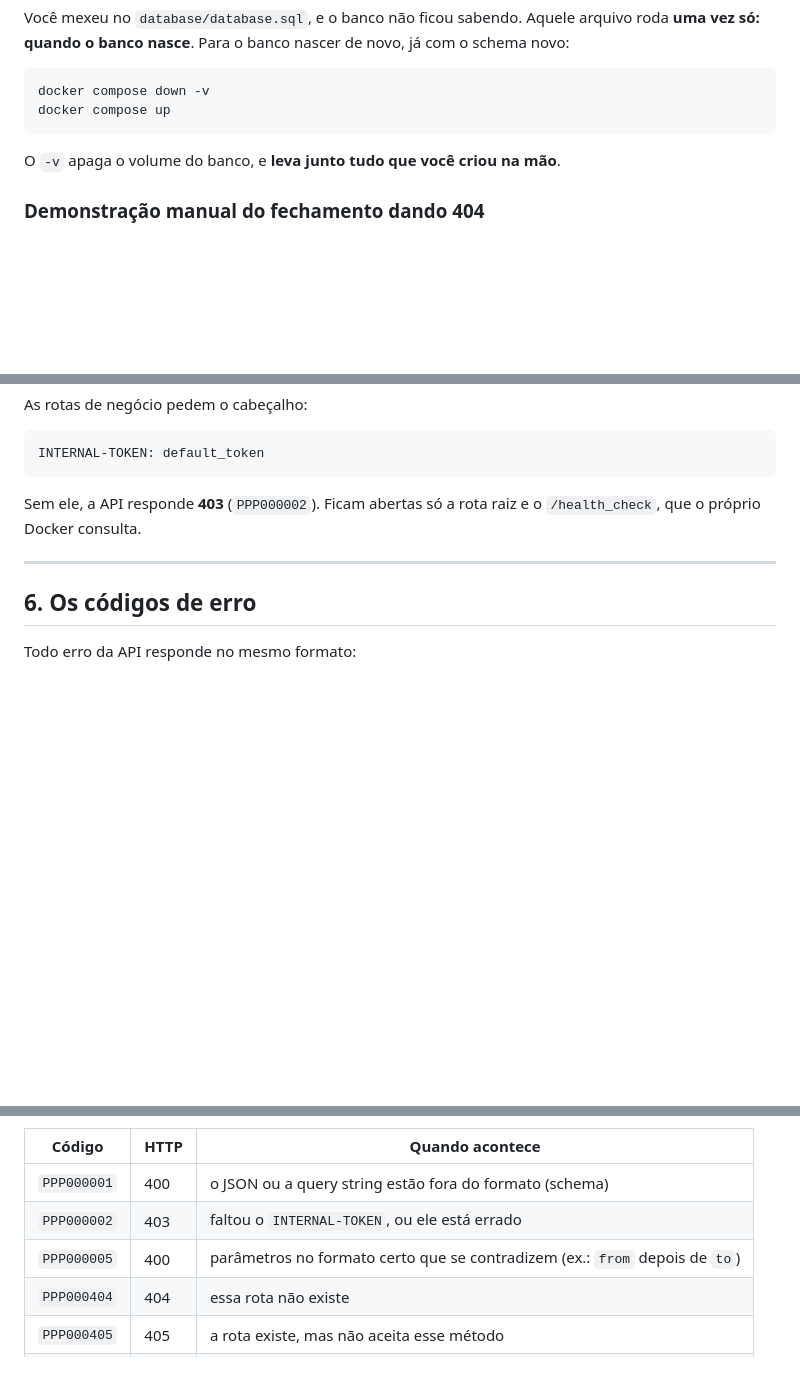
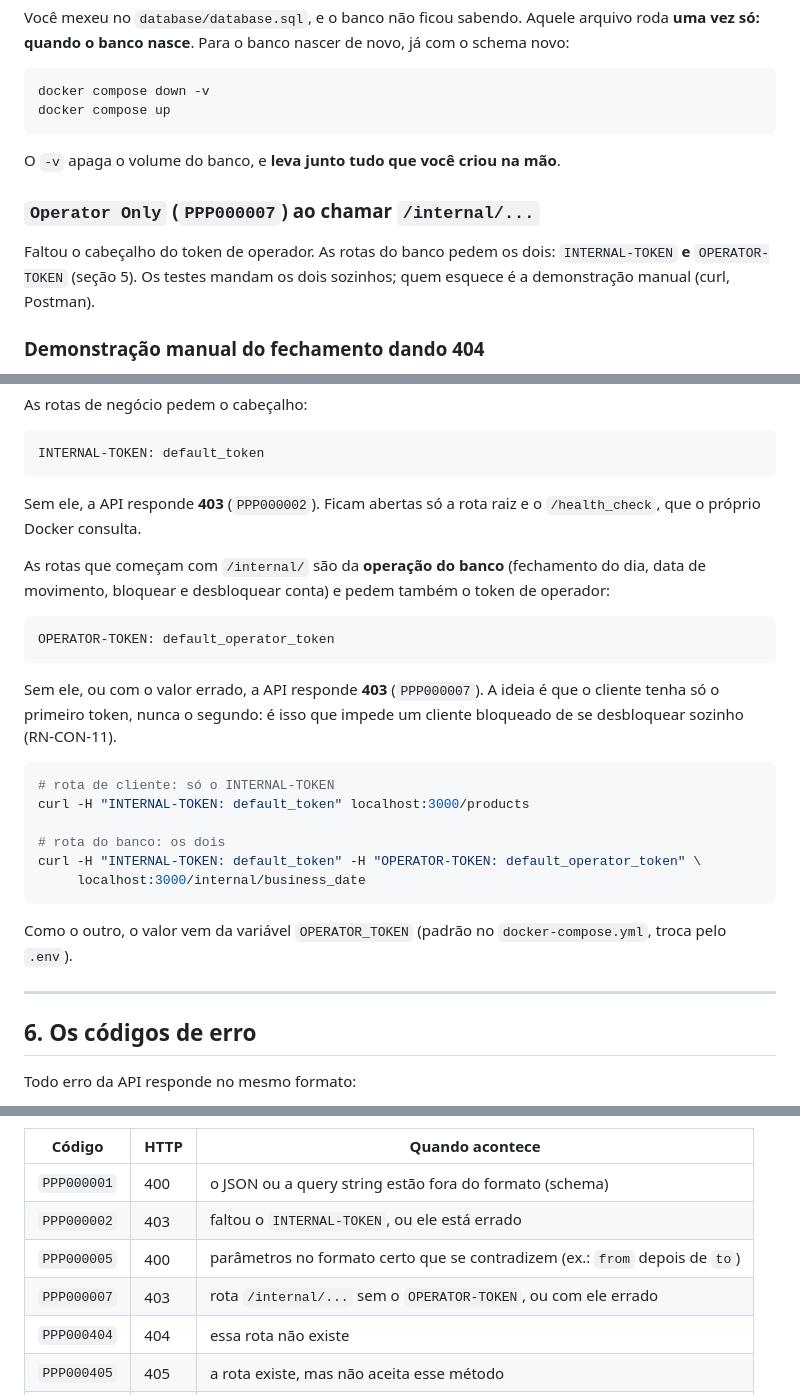
Before and after one commit to heluylucas/bootcamp-qi-tech-presidas-, a Markdown page: README.md, 3 parts joined by grey strips. Drawn GitHub-style; blank space fills up the shorter version.

Commit message:
:hammer: update: readme-operator-token

````diff
--- a/README.md
+++ b/README.md
@@ -156,6 +156,12 @@ docker compose up
 O `-v` apaga o volume do banco, e **leva junto tudo que você criou na
 mão**.
 
+### `Operator Only` (`PPP000007`) ao chamar `/internal/...`
+
+Faltou o cabeçalho do token de operador. As rotas do banco pedem os dois:
+`INTERNAL-TOKEN` **e** `OPERATOR-TOKEN` (seção 5). Os testes mandam os dois
+sozinhos; quem esquece é a demonstração manual (curl, Postman).
+
 ### Demonstração manual do fechamento dando 404
 
 O `mock-init` ensina ao mock 300 dias úteis (pouco mais de um ano) a partir
@@ -233,6 +239,30 @@ INTERNAL-TOKEN: default_token
 Sem ele, a API responde **403** (`PPP000002`). Ficam abertas só a rota
 raiz e o `/health_check`, que o próprio Docker consulta.
 
+As rotas que começam com `/internal/` são da **operação do banco**
+(fechamento do dia, data de movimento, bloquear e desbloquear conta) e
+pedem também o token de operador:
+
+```
+OPERATOR-TOKEN: default_operator_token
+```
+
+Sem ele, ou com o valor errado, a API responde **403** (`PPP000007`). A
+ideia é que o cliente tenha só o primeiro token, nunca o segundo: é isso
+que impede um cliente bloqueado de se desbloquear sozinho (RN-CON-11).
+
+```bash
+# rota de cliente: só o INTERNAL-TOKEN
+curl -H "INTERNAL-TOKEN: default_token" localhost:3000/products
+
+# rota do banco: os dois
+curl -H "INTERNAL-TOKEN: default_token" -H "OPERATOR-TOKEN: default_operator_token" \
+     localhost:3000/internal/business_date
+```
+
+Como o outro, o valor vem da variável `OPERATOR_TOKEN` (padrão no
+`docker-compose.yml`, troca pelo `.env`).
+
 ---
 
 ## 6. Os códigos de erro
@@ -256,6 +286,7 @@ que toda rota pode devolver, moram em `src/errors/base_error.py`:
 | `PPP000001` | 400  | o JSON ou a query string estão fora do formato (schema)                     |
 | `PPP000002` | 403  | faltou o `INTERNAL-TOKEN`, ou ele está errado                               |
 | `PPP000005` | 400  | parâmetros no formato certo que se contradizem (ex.: `from` depois de `to`) |
+| `PPP000007` | 403  | rota `/internal/...` sem o `OPERATOR-TOKEN`, ou com ele errado              |
 | `PPP000404` | 404  | essa rota não existe                                                        |
 | `PPP000405` | 405  | a rota existe, mas não aceita esse método                                   |
 | `PPP000500` | 500  | erro inesperado                                                             |
````
